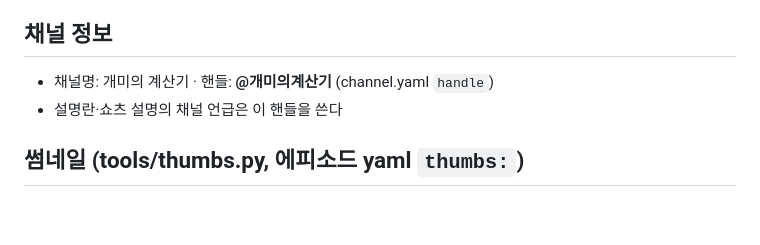
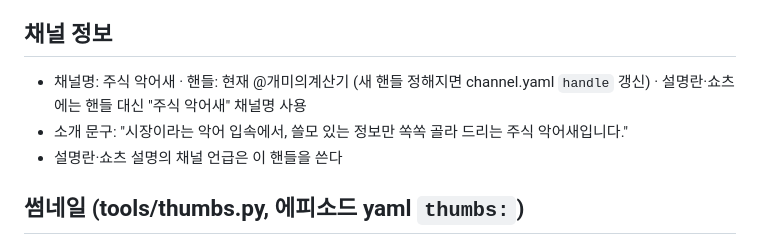
Before and after one commit to sunbread49-ship-it/worknote, a Markdown page: youtube/SCRIPT_STYLE.md, the part around the change. Rendered like a GitHub page; blank space fills up the shorter version.

Commit message:
Script style: channel info for 주식 악어새
Co-Authored-By: Claude Opus 5.5 <noreply@anthropic.com>
Claude-Session: https://claude.ai/code/session_01XzgYRsYwxnJKVwoBmLGtiR

```diff
--- a/youtube/SCRIPT_STYLE.md
+++ b/youtube/SCRIPT_STYLE.md
@@ -33,7 +33,8 @@
 3. 시그니처: "오늘도 감 말고, 숫자로 투자하세요."
 
 ## 채널 정보
-- 채널명: 개미의 계산기 · 핸들: **@개미의계산기** (channel.yaml `handle`)
+- 채널명: 주식 악어새 · 핸들: 현재 @개미의계산기 (새 핸들 정해지면 channel.yaml `handle` 갱신) · 설명란·쇼츠에는 핸들 대신 "주식 악어새" 채널명 사용
+- 소개 문구: "시장이라는 악어 입속에서, 쓸모 있는 정보만 쏙쏙 골라 드리는 주식 악어새입니다."
 - 설명란·쇼츠 설명의 채널 언급은 이 핸들을 쓴다
 
 ## 썸네일 (tools/thumbs.py, 에피소드 yaml `thumbs:`)
```
